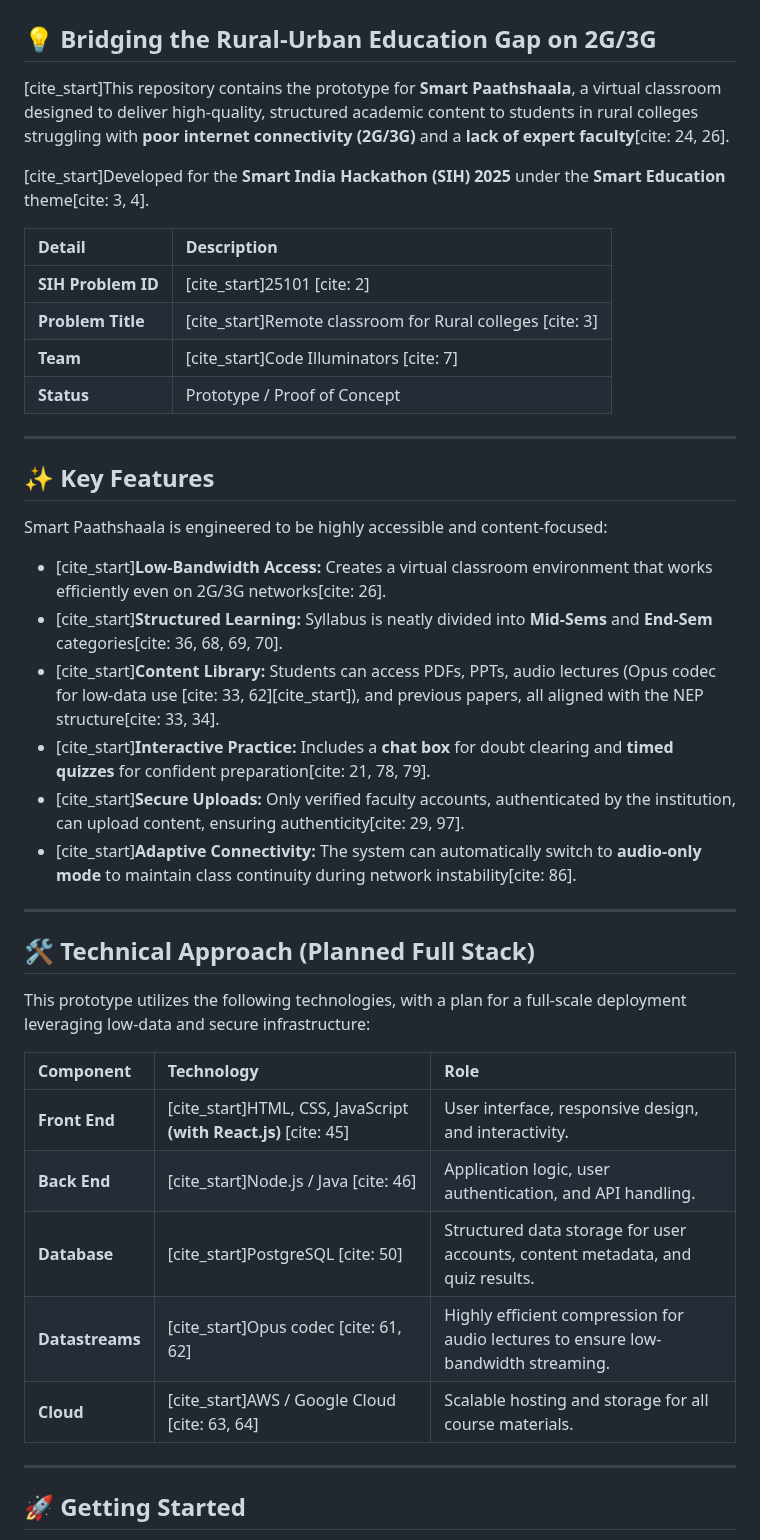
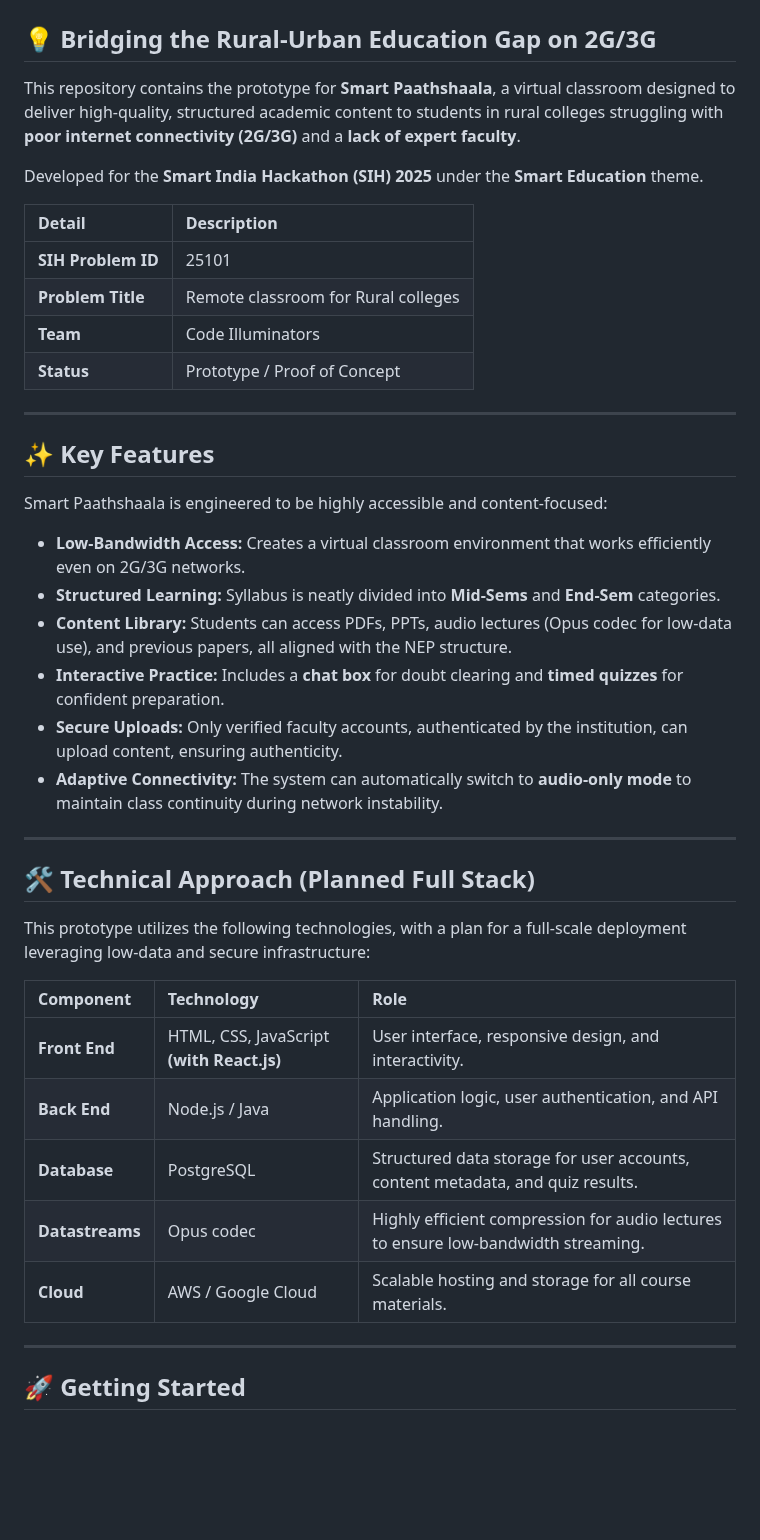
Before and after one commit to s1ngh-divyanshi/SIH-Smart-Paathshaala-Repo, a Markdown page: README.md, the part around one of its changes. Drawn GitHub-style; blank space fills up the shorter version.

Commit message:
Remove citation markers from README.md

```diff
--- a/README.md
+++ b/README.md
@@ -2,15 +2,15 @@
 
 ## 💡 Bridging the Rural-Urban Education Gap on 2G/3G
 
-[cite_start]This repository contains the prototype for **Smart Paathshaala**, a virtual classroom designed to deliver high-quality, structured academic content to students in rural colleges struggling with **poor internet connectivity (2G/3G)** and a **lack of expert faculty**[cite: 24, 26].
+This repository contains the prototype for **Smart Paathshaala**, a virtual classroom designed to deliver high-quality, structured academic content to students in rural colleges struggling with **poor internet connectivity (2G/3G)** and a **lack of expert faculty**.
 
-[cite_start]Developed for the **Smart India Hackathon (SIH) 2025** under the **Smart Education** theme[cite: 3, 4].
+Developed for the **Smart India Hackathon (SIH) 2025** under the **Smart Education** theme.
 
 | Detail | Description |
 | :--- | :--- |
-| **SIH Problem ID** | [cite_start]25101 [cite: 2] |
-| **Problem Title** | [cite_start]Remote classroom for Rural colleges [cite: 3] |
-| **Team** | [cite_start]Code Illuminators [cite: 7] |
+| **SIH Problem ID** | 25101 |
+| **Problem Title** | Remote classroom for Rural colleges |
+| **Team** | Code Illuminators |
 | **Status** | Prototype / Proof of Concept |
 
 ---
@@ -19,12 +19,12 @@
 
 Smart Paathshaala is engineered to be highly accessible and content-focused:
 
-* [cite_start]**Low-Bandwidth Access:** Creates a virtual classroom environment that works efficiently even on 2G/3G networks[cite: 26].
-* [cite_start]**Structured Learning:** Syllabus is neatly divided into **Mid-Sems** and **End-Sem** categories[cite: 36, 68, 69, 70].
-* [cite_start]**Content Library:** Students can access PDFs, PPTs, audio lectures (Opus codec for low-data use [cite: 33, 62][cite_start]), and previous papers, all aligned with the NEP structure[cite: 33, 34].
-* [cite_start]**Interactive Practice:** Includes a **chat box** for doubt clearing and **timed quizzes** for confident preparation[cite: 21, 78, 79].
-* [cite_start]**Secure Uploads:** Only verified faculty accounts, authenticated by the institution, can upload content, ensuring authenticity[cite: 29, 97].
-* [cite_start]**Adaptive Connectivity:** The system can automatically switch to **audio-only mode** to maintain class continuity during network instability[cite: 86].
+* **Low-Bandwidth Access:** Creates a virtual classroom environment that works efficiently even on 2G/3G networks.
+* **Structured Learning:** Syllabus is neatly divided into **Mid-Sems** and **End-Sem** categories.
+* **Content Library:** Students can access PDFs, PPTs, audio lectures (Opus codec for low-data use), and previous papers, all aligned with the NEP structure.
+* **Interactive Practice:** Includes a **chat box** for doubt clearing and **timed quizzes** for confident preparation.
+* **Secure Uploads:** Only verified faculty accounts, authenticated by the institution, can upload content, ensuring authenticity.
+* **Adaptive Connectivity:** The system can automatically switch to **audio-only mode** to maintain class continuity during network instability.
 
 ---
 
@@ -34,11 +34,11 @@ This prototype utilizes the following technologies, with a plan for a full-scale
 
 | Component | Technology | Role |
 | :--- | :--- | :--- |
-| **Front End** | [cite_start]HTML, CSS, JavaScript **(with React.js)** [cite: 45] | User interface, responsive design, and interactivity. |
-| **Back End** | [cite_start]Node.js / Java [cite: 46] | Application logic, user authentication, and API handling. |
-| **Database** | [cite_start]PostgreSQL [cite: 50] | Structured data storage for user accounts, content metadata, and quiz results. |
-| **Datastreams** | [cite_start]Opus codec [cite: 61, 62] | Highly efficient compression for audio lectures to ensure low-bandwidth streaming. |
-| **Cloud** | [cite_start]AWS / Google Cloud [cite: 63, 64] | Scalable hosting and storage for all course materials. |
+| **Front End** | HTML, CSS, JavaScript **(with React.js)** | User interface, responsive design, and interactivity. |
+| **Back End** | Node.js / Java | Application logic, user authentication, and API handling. |
+| **Database** | PostgreSQL | Structured data storage for user accounts, content metadata, and quiz results. |
+| **Datastreams** | Opus codec | Highly efficient compression for audio lectures to ensure low-bandwidth streaming. |
+| **Cloud** | AWS / Google Cloud | Scalable hosting and storage for all course materials. |
 
 ---
 
```
Also changed, not shown: other parts of README.md (+4 -4 lines).
